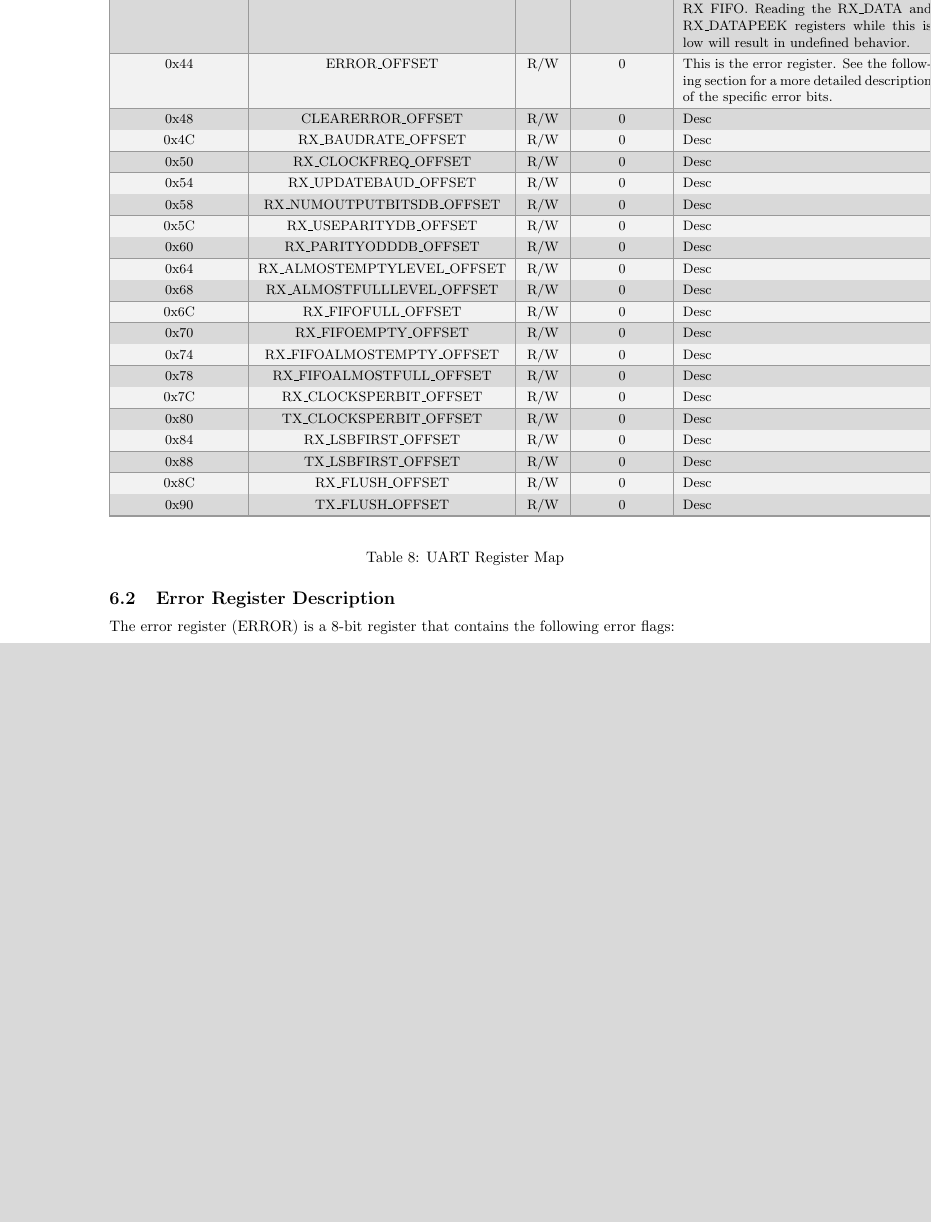
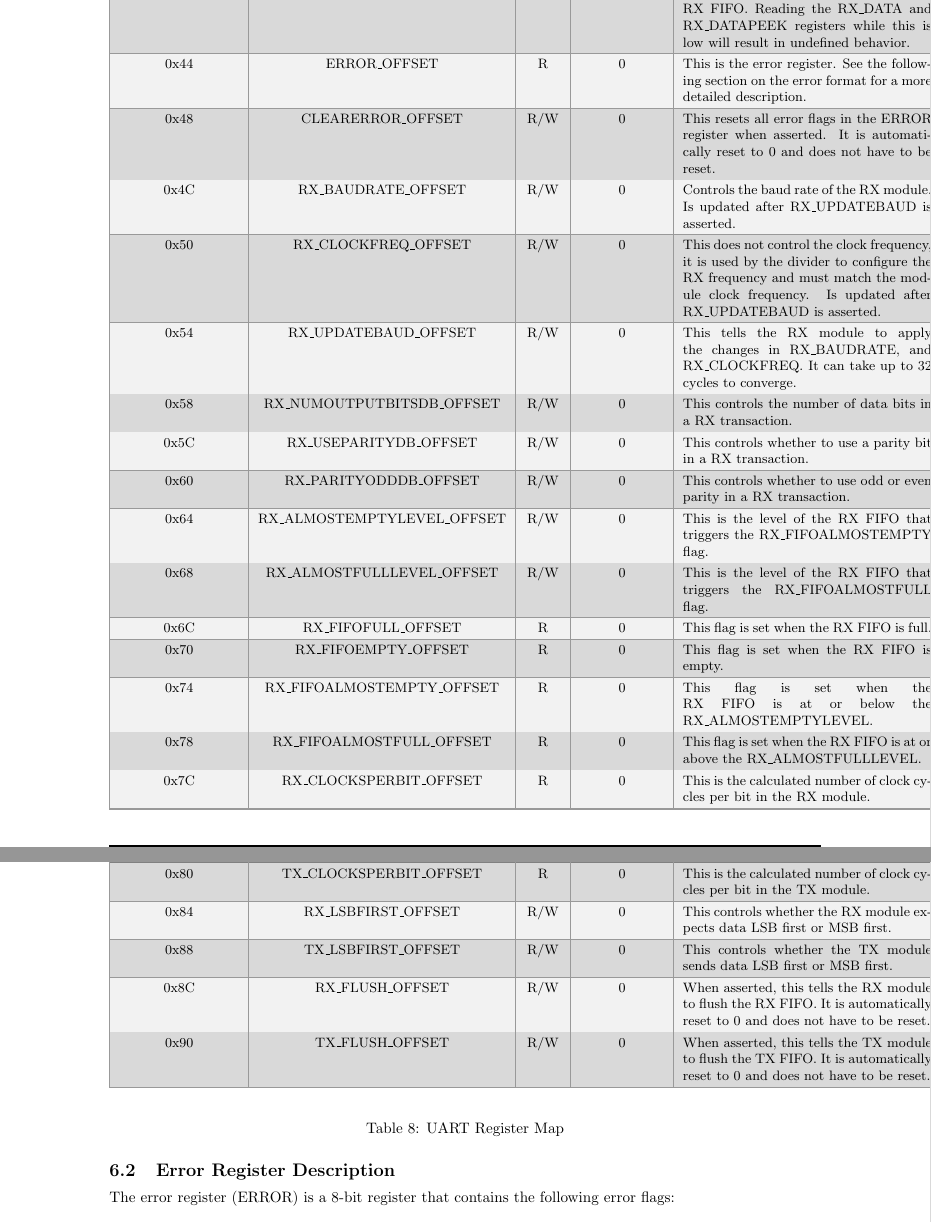
Before and after one commit to rocksavagetech/uart, a LaTeX document (doc/user-guide/uart.tex, which reads doc/user-guide/reg_prog_guide.tex): part of page 14 of 26 before the commit and two parts of pages 14 and 15 of 26 after it, the two joined at a grey line, cut so that both start at the same text, the shorter picture padded with empty space. Compiled offline with pdfLaTeX.

Commit message:
doc updates

```diff
--- a/doc/user-guide/reg_prog_guide.tex
+++ b/doc/user-guide/reg_prog_guide.tex
@@ -147,142 +147,142 @@
 
     0x44 &
     ERROR\_OFFSET &
-    R/W &
+    R &
     0 &
-    This is the error register. See the following section for a more detailed description of the specific error bits.
+    This is the error register. See the following section on the error format for a more detailed description.
     \\ \hline
 
     0x48 &
     CLEARERROR\_OFFSET &
     R/W &
     0 &
-    Desc
+    This resets all error flags in the ERROR register when asserted. It is automatically reset to 0 and does not have to be reset.
     \\ \hline
 
     0x4C &
     RX\_BAUDRATE\_OFFSET &
     R/W &
     0 &
-    Desc
+    Controls the baud rate of the RX module. Is updated after RX\_UPDATEBAUD is asserted.
     \\ \hline
 
     0x50 &
     RX\_CLOCKFREQ\_OFFSET &
     R/W &
     0 &
-    Desc
+    This does not control the clock frequency, it is used by the divider to configure the RX frequency and must match the module clock frequency. Is updated after RX\_UPDATEBAUD is asserted.
     \\ \hline
 
     0x54 &
     RX\_UPDATEBAUD\_OFFSET &
     R/W &
     0 &
-    Desc
+    This tells the RX module to apply the changes in RX\_BAUDRATE, and RX\_CLOCKFREQ. It can take up to 32 cycles to converge.
     \\ \hline
 
     0x58 &
     RX\_NUMOUTPUTBITSDB\_OFFSET &
     R/W &
     0 &
-    Desc
+    This controls the number of data bits in a RX transaction.
     \\ \hline
 
     0x5C &
     RX\_USEPARITYDB\_OFFSET &
     R/W &
     0 &
-    Desc
+    This controls whether to use a parity bit in a RX transaction.
     \\ \hline
 
     0x60 &
     RX\_PARITYODDDB\_OFFSET &
     R/W &
     0 &
-    Desc
+    This controls whether to use odd or even parity in a RX transaction.
     \\ \hline
 
     0x64 &
     RX\_ALMOSTEMPTYLEVEL\_OFFSET &
     R/W &
     0 &
-    Desc
+    This is the level of the RX FIFO that triggers the RX\_FIFOALMOSTEMPTY flag.
     \\ \hline
 
     0x68 &
     RX\_ALMOSTFULLLEVEL\_OFFSET &
     R/W &
     0 &
-    Desc
+    This is the level of the RX FIFO that triggers the RX\_FIFOALMOSTFULL flag.
     \\ \hline
 
     0x6C &
     RX\_FIFOFULL\_OFFSET &
-    R/W &
+    R &
     0 &
-    Desc
+    This flag is set when the RX FIFO is full.
     \\ \hline
 
     0x70 &
     RX\_FIFOEMPTY\_OFFSET &
-    R/W &
+    R &
     0 &
-    Desc
+    This flag is set when the RX FIFO is empty.
     \\ \hline
 
     0x74 &
     RX\_FIFOALMOSTEMPTY\_OFFSET &
-    R/W &
+    R &
     0 &
-    Desc
+    This flag is set when the RX FIFO is at or below the RX\_ALMOSTEMPTYLEVEL.
     \\ \hline
 
     0x78 &
     RX\_FIFOALMOSTFULL\_OFFSET &
-    R/W &
+    R &
     0 &
-    Desc
+    This flag is set when the RX FIFO is at or above the RX\_ALMOSTFULLLEVEL.
     \\ \hline
 
     0x7C &
     RX\_CLOCKSPERBIT\_OFFSET &
-    R/W &
+    R &
     0 &
-    Desc
+    This is the calculated number of clock cycles per bit in the RX module.
     \\ \hline
 
     0x80 &
     TX\_CLOCKSPERBIT\_OFFSET &
-    R/W &
+    R &
     0 &
-    Desc
+    This is the calculated number of clock cycles per bit in the TX module.
     \\ \hline
 
     0x84 &
     RX\_LSBFIRST\_OFFSET &
     R/W &
     0 &
-    Desc
+    This controls whether the RX module expects data LSB first or MSB first.
     \\ \hline
 
     0x88 &
     TX\_LSBFIRST\_OFFSET &
     R/W &
     0 &
-    Desc
+    This controls whether the TX module sends data LSB first or MSB first.
     \\ \hline
 
     0x8C &
     RX\_FLUSH\_OFFSET &
     R/W &
     0 &
-    Desc
+    When asserted, this tells the RX module to flush the RX FIFO. It is automatically reset to 0 and does not have to be reset.
     \\ \hline
 
     0x90 &
     TX\_FLUSH\_OFFSET &
     R/W &
     0 &
-    Desc
+    When asserted, this tells the TX module to flush the TX FIFO. It is automatically reset to 0 and does not have to be reset.
     \\ \hline
 \end{longtable}
 \captionof{table}{UART Register Map}
```
Also changed, not shown: doc/user-guide/reg_prog_guide.tex (2 more changed lines).
